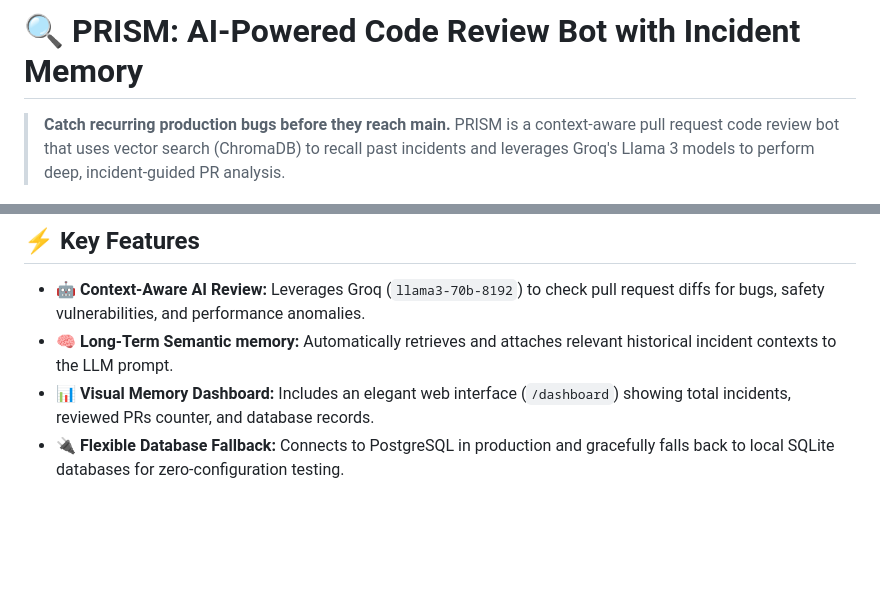
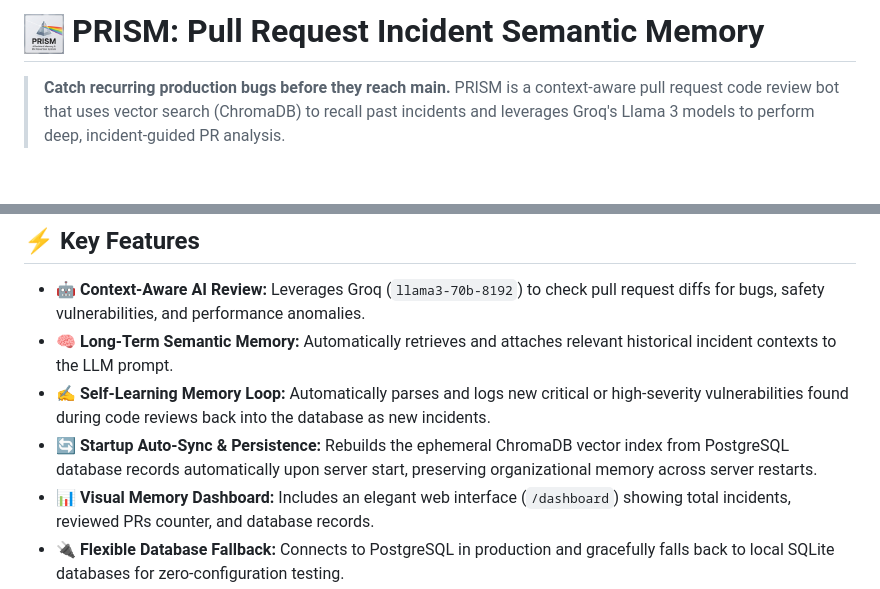
Before and after one commit to piyush0706/PRISM, a Markdown page: README.md, 2 parts joined by grey strips. GitHub-like rendering; pictures changed too: docs/logo.jpg (added); blank space fills up the shorter version.

```diff
--- a/README.md
+++ b/README.md
@@ -1,4 +1,4 @@
-# 🔍 PRISM: AI-Powered Code Review Bot with Incident Memory
+# <img src="docs/logo.jpg" width="40" valign="middle"/> PRISM: Pull Request Incident Semantic Memory
 
 > **Catch recurring production bugs before they reach main.** PRISM is a context-aware pull request code review bot that uses vector search (ChromaDB) to recall past incidents and leverages Groq's Llama 3 models to perform deep, incident-guided PR analysis.
 
@@ -33,7 +33,9 @@ To make it easy for judges and developers to explore PRISM, we have structured o
 ## ⚡ Key Features
 
 * **🤖 Context-Aware AI Review:** Leverages Groq (`llama3-70b-8192`) to check pull request diffs for bugs, safety vulnerabilities, and performance anomalies.
-* **🧠 Long-Term Semantic memory:** Automatically retrieves and attaches relevant historical incident contexts to the LLM prompt.
+* **🧠 Long-Term Semantic Memory:** Automatically retrieves and attaches relevant historical incident contexts to the LLM prompt.
+* **✍️ Self-Learning Memory Loop:** Automatically parses and logs new critical or high-severity vulnerabilities found during code reviews back into the database as new incidents.
+* **🔄 Startup Auto-Sync & Persistence:** Rebuilds the ephemeral ChromaDB vector index from PostgreSQL database records automatically upon server start, preserving organizational memory across server restarts.
 * **📊 Visual Memory Dashboard:** Includes an elegant web interface (`/dashboard`) showing total incidents, reviewed PRs counter, and database records.
 * **🔌 Flexible Database Fallback:** Connects to PostgreSQL in production and gracefully falls back to local SQLite databases for zero-configuration testing.
 * **🐙 GitHub Webhook Ready:** Built with async FastAPI to listen for incoming GitHub `pull_request` events (`opened`, `synchronize`, `reopened`) and instantly post comments.
```
